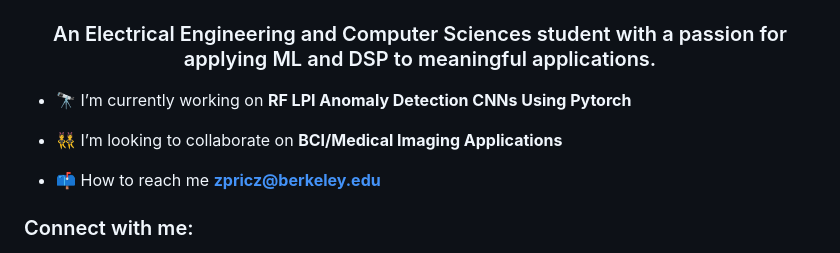
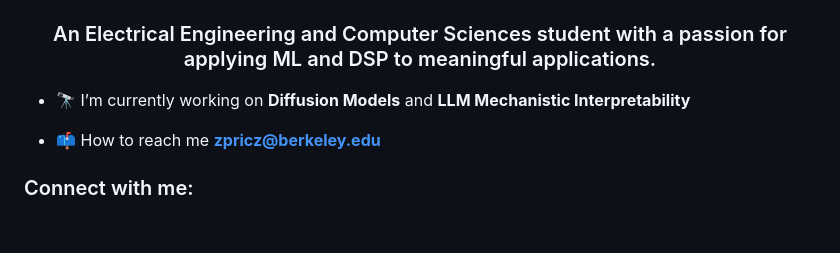
Before and after one commit to Zjpricz100/Zjpricz100, a Markdown page: README.md, the part around the change. Rendered like a GitHub page; blank space fills up the shorter version.

```diff
--- a/README.md
+++ b/README.md
@@ -1,9 +1,8 @@
 <h1 align="center">Hi 👋, I'm Zach</h1>
 <h3 align="center">An Electrical Engineering and Computer Sciences student with a passion for applying ML and DSP to meaningful applications.</h3>
 
-- 🔭 I’m currently working on **RF LPI Anomaly Detection CNNs Using Pytorch**
+- 🔭 I’m currently working on **Diffusion Models** and **LLM Mechanistic Interpretability**
 
-- 👯 I’m looking to collaborate on **BCI/Medical Imaging Applications**
 
 - 📫 How to reach me **zpricz@berkeley.edu**
 
```
